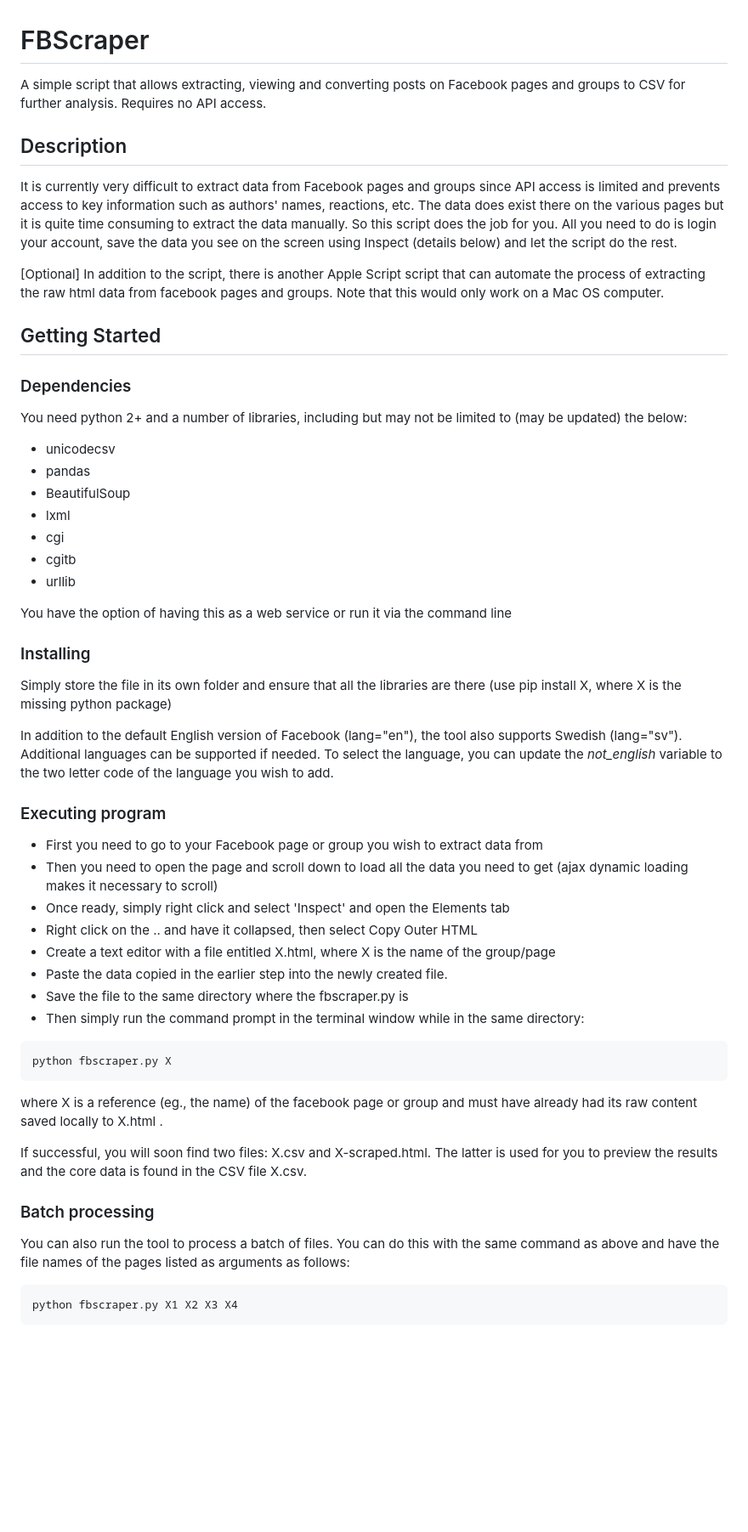
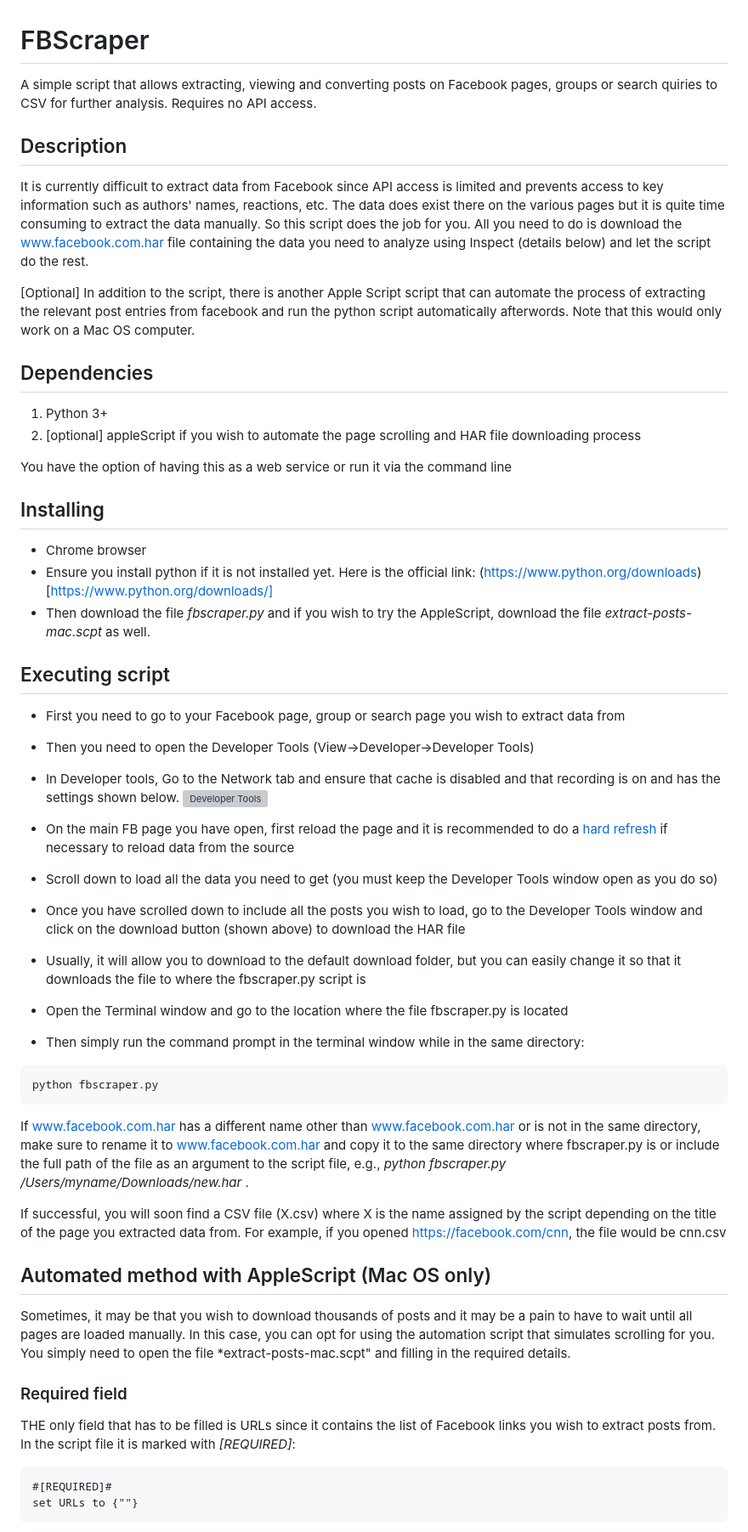
Before and after one commit to wsaqaf/fbscraper, a Markdown page: README.md, the part around one of its changes. Shown at 85% size. GitHub-like rendering; blank space fills up the shorter version; grey boxes are pictures that could not be loaded.

Commit message:
Updated to v2
Instead of parsing HTML as the old version did, this version parses the HAR file, which is more efficient and reliable.

````diff
--- a/README.md
+++ b/README.md
@@ -1,56 +1,55 @@
 # FBScraper
 
-A simple script that allows extracting, viewing and converting posts on Facebook pages and groups to CSV for further analysis. Requires no API access.
+A simple script that allows extracting, viewing and converting posts on Facebook pages, groups or search quiries to CSV for further analysis. Requires no API access.
 
 ## Description
 
-It is currently very difficult to extract data from Facebook pages and groups since API access is limited and prevents access to key information such as authors' names, reactions, etc. The data does exist there on the various pages but it is quite time consuming to extract the data manually. So this script does the job for you. All you need to do is login your account, save the data you see on the screen using Inspect (details below) and let the script do the rest.
+It is currently difficult to extract data from Facebook since API access is limited and prevents access to key information such as authors' names, reactions, etc. The data does exist there on the various pages but it is quite time consuming to extract the data manually. So this script does the job for you. All you need to do is download the www.facebook.com.har file containing the data you need to analyze using Inspect (details below) and let the script do the rest.
 
-[Optional] In addition to the script, there is another Apple Script script that can automate the process of extracting the raw html data from facebook pages and groups. Note that this would only work on a Mac OS computer.
+[Optional] In addition to the script, there is another Apple Script script that can automate the process of extracting the relevant post entries from facebook and run the python script automatically afterwords. Note that this would only work on a Mac OS computer.
 
-## Getting Started
+## Dependencies
 
-### Dependencies
-
-You need python 2+ and a number of libraries, including but may not be limited to (may be updated) the below:
-
-* unicodecsv
-* pandas
-* BeautifulSoup
-* lxml
-* cgi
-* cgitb
-* urllib
+1) Python 3+
+2) [optional] appleScript if you wish to automate the page scrolling and HAR file downloading process
 
 You have the option of having this as a web service or run it via the command line
 
-### Installing
+## Installing
 
-Simply store the file in its own folder and ensure that all the libraries are there (use pip install X, where X is the missing python package)
+- Chrome browser
+- Ensure you install python if it is not installed yet. Here is the official link: (https://www.python.org/downloads)[https://www.python.org/downloads/]
+- Then download the file *fbscraper.py* and if you wish to try the AppleScript, download the file *extract-posts-mac.scpt* as well.
 
-In addition to the default English version of Facebook (lang="en"), the tool also supports Swedish (lang="sv"). Additional languages can be supported if needed. To select the language, you can update the *not_english* variable to the two letter code of the language you wish to add.
+## Executing script
 
-### Executing program
+- First you need to go to your Facebook page, group or search page you wish to extract data from
+- Then you need to open the Developer Tools (View->Developer->Developer Tools)
+- In Developer tools, Go to the Network tab and ensure that cache is disabled and that recording is on and has the settings shown below.
+![Developer Tools](https://user-images.githubusercontent.com/81685/216130319-be70ba73-3265-4f82-8339-37443521af67.png)
 
-- First you need to go to your Facebook page or group you wish to extract data from
-- Then you need to open the page and scroll down to load all the data you need to get (ajax dynamic loading makes it necessary to scroll)
-- Once ready, simply right click and select 'Inspect' and open the Elements tab
-- Right click on the <body>..</body> and have it collapsed, then select Copy Outer HTML
-- Create a text editor with a file entitled X.html, where X is the name of the group/page
-- Paste the data copied in the earlier step into the newly created file.
-- Save the file to the same directory where the fbscraper.py is
+- On the main FB page you have open, first reload the page and it is recommended to do a [hard refresh](https://www.howtogeek.com/672607/how-to-hard-refresh-your-web-browser-to-bypass-your-cache/) if necessary to reload data from the source
+- Scroll down to load all the data you need to get (you must keep the Developer Tools window open as you do so)
+- Once you have scrolled down to include all the posts you wish to load, go to the Developer Tools window and click on the download button (shown above) to download the HAR file
+- Usually, it will allow you to download to the default download folder, but you can easily change it so that it downloads the file to where the fbscraper.py script is
+- Open the Terminal window and go to the location where the file fbscraper.py is located
 - Then simply run the command prompt in the terminal window while in the same directory:
 ```
-python fbscraper.py X
+python fbscraper.py
 ```
-where X is a reference (eg., the name) of the facebook page or group and must have already had its raw content saved locally to X.html .
+If www.facebook.com.har has a different name other than www.facebook.com.har or is not in the same directory, make sure to rename it to www.facebook.com.har and copy it to the same directory where fbscraper.py is or include the full path of the file as an argument to the script file, e.g., *python fbscraper.py /Users/myname/Downloads/new.har* .
 
-If successful, you will soon find two files: X.csv and X-scraped.html. The latter is used for you to preview the results and the core data is found in the CSV file X.csv.
+If successful, you will soon find a CSV file (X.csv) where X is the name assigned by the script depending on the title of the page you extracted data from. For example, if you opened https://facebook.com/cnn, the file would be cnn.csv
 
-### Batch processing
+## Automated method with AppleScript (Mac OS only)
 
-You can also run the tool to process a batch of files. You can do this with the same command as above and have the file names of the pages listed as arguments as follows:
+Sometimes, it may be that you wish to download thousands of posts and it may be a pain to have to wait until all pages are loaded manually. In this case, you can opt for using the automation script that simulates scrolling for you. You simply need to open the file *extract-posts-mac.scpt" and filling in the required details.
+
+### Required field
+THE only field that has to be filled is URLs since it contains the list of Facebook links you wish to extract posts from. In the script file it is marked with *[REQUIRED]*:
+
 ```
-python fbscraper.py X1 X2 X3 X4
+#[REQUIRED]#
+set URLs to {""}
 ```
 
````
Also changed, not shown: other parts of README.md (+18 -3 lines).
